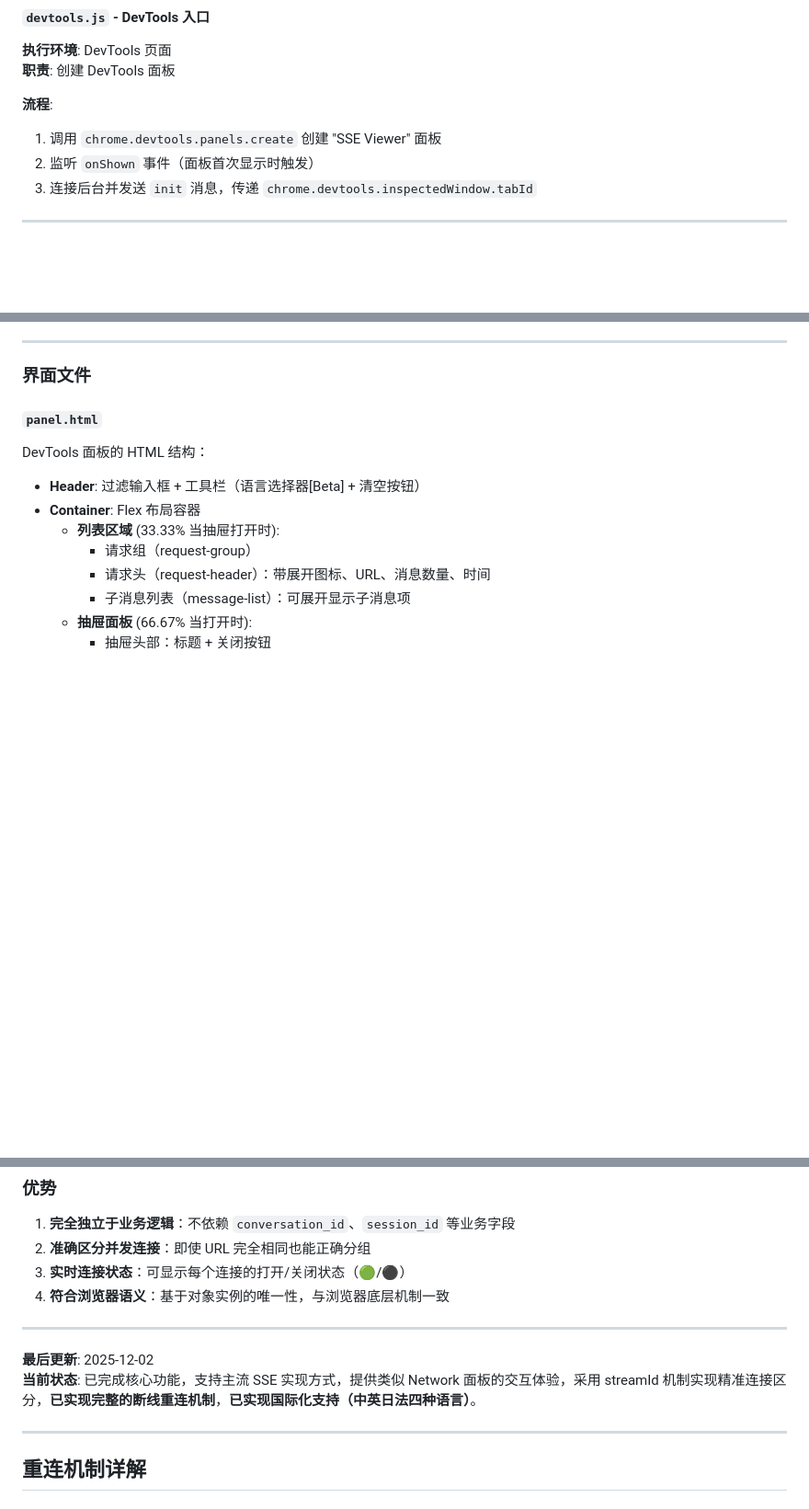
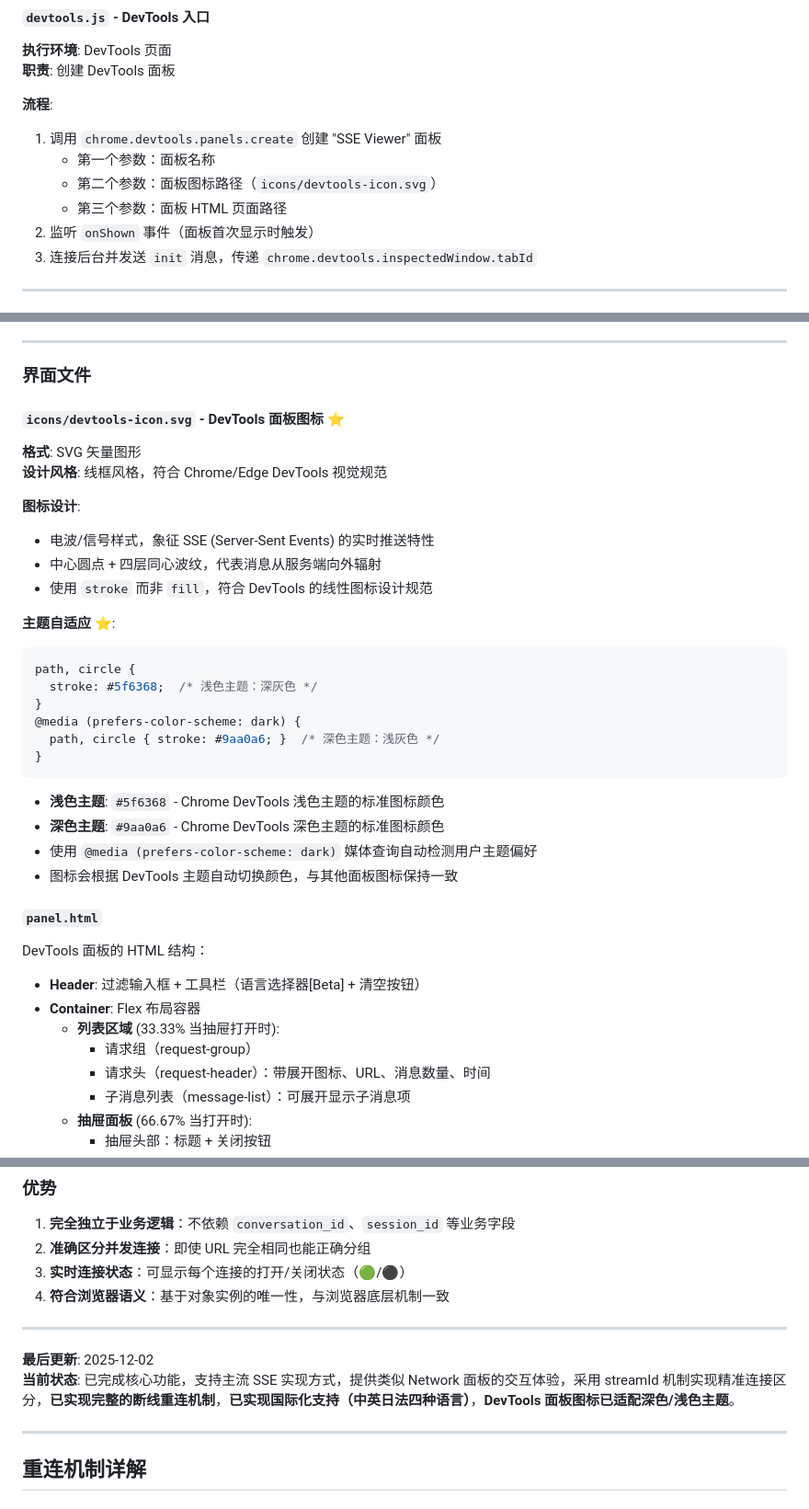
Before and after one commit to EvilIrving/sse-viewer, a Markdown page: agent.md, 3 parts joined by grey strips. Shown: that part at 92% size. Drawn GitHub-style; blank space fills up the shorter version.

Commit message:
devtools icon

````diff
--- a/agent.md
+++ b/agent.md
@@ -177,6 +177,9 @@ SSE Viewer 是一个 Chrome DevTools 扩展，用于捕获和可视化网页中
 
 **流程**:
 1. 调用 `chrome.devtools.panels.create` 创建 "SSE Viewer" 面板
+   - 第一个参数：面板名称
+   - 第二个参数：面板图标路径（`icons/devtools-icon.svg`）
+   - 第三个参数：面板 HTML 页面路径
 2. 监听 `onShown` 事件（面板首次显示时触发）
 3. 连接后台并发送 `init` 消息，传递 `chrome.devtools.inspectedWindow.tabId`
 
@@ -255,6 +258,29 @@ function getRequestKey(event) {
 ---
 
 ### 界面文件
+
+#### `icons/devtools-icon.svg` - DevTools 面板图标 ⭐
+**格式**: SVG 矢量图形
+**设计风格**: 线框风格，符合 Chrome/Edge DevTools 视觉规范
+
+**图标设计**:
+- 电波/信号样式，象征 SSE (Server-Sent Events) 的实时推送特性
+- 中心圆点 + 四层同心波纹，代表消息从服务端向外辐射
+- 使用 `stroke` 而非 `fill`，符合 DevTools 的线性图标设计规范
+
+**主题自适应** ⭐:
+```css
+path, circle {
+  stroke: #5f6368;  /* 浅色主题：深灰色 */
+}
+@media (prefers-color-scheme: dark) {
+  path, circle { stroke: #9aa0a6; }  /* 深色主题：浅灰色 */
+}
+```
+- **浅色主题**: `#5f6368` - Chrome DevTools 浅色主题的标准图标颜色
+- **深色主题**: `#9aa0a6` - Chrome DevTools 深色主题的标准图标颜色
+- 使用 `@media (prefers-color-scheme: dark)` 媒体查询自动检测用户主题偏好
+- 图标会根据 DevTools 主题自动切换颜色，与其他面板图标保持一致
 
 #### `panel.html`
 DevTools 面板的 HTML 结构：
@@ -521,7 +547,7 @@ OriginalReadableStream.prototype.getReader = function(options) {
 ---
 
 **最后更新**: 2025-12-02
-**当前状态**: 已完成核心功能，支持主流 SSE 实现方式，提供类似 Network 面板的交互体验，采用 streamId 机制实现精准连接区分，**已实现完整的断线重连机制**，**已实现国际化支持（中英日法四种语言）**。
+**当前状态**: 已完成核心功能，支持主流 SSE 实现方式，提供类似 Network 面板的交互体验，采用 streamId 机制实现精准连接区分，**已实现完整的断线重连机制**，**已实现国际化支持（中英日法四种语言）**，**DevTools 面板图标已适配深色/浅色主题**。
 
 ---
 
````
